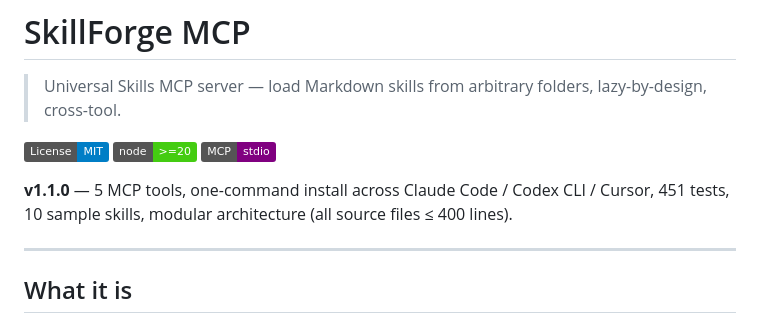
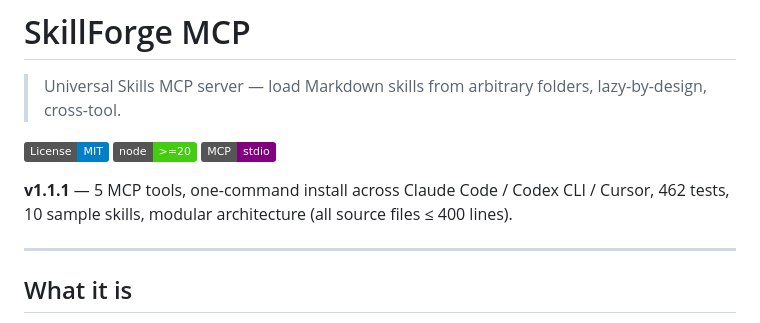
Before and after one commit to lyupro/skillforge-mcp, a Markdown page: README.md, the part around the change. Rendered like a GitHub page; badges without logos.

Commit message:
docs(readme): bump banner to v1.1.1 + test count 462

```diff
--- a/README.md
+++ b/README.md
@@ -6,7 +6,7 @@
 [![Node](https://img.shields.io/badge/node-%3E%3D20-brightgreen)](https://nodejs.org)
 [![MCP](https://img.shields.io/badge/MCP-stdio-purple)](https://modelcontextprotocol.io)
 
-**v1.1.0** — 5 MCP tools, one-command install across Claude Code / Codex CLI / Cursor, 451 tests, 10 sample skills, modular architecture (all source files ≤ 400 lines).
+**v1.1.1** — 5 MCP tools, one-command install across Claude Code / Codex CLI / Cursor, 462 tests, 10 sample skills, modular architecture (all source files ≤ 400 lines).
 
 ---
 
```
